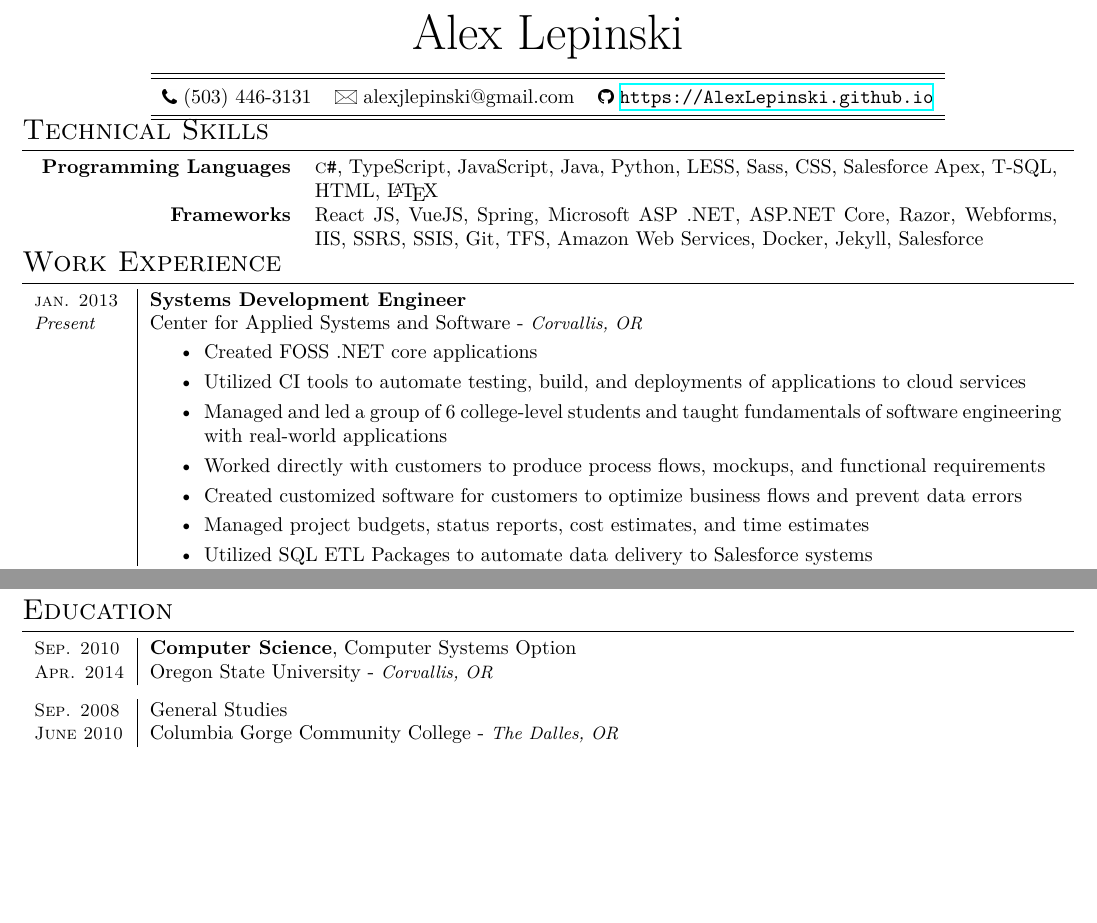
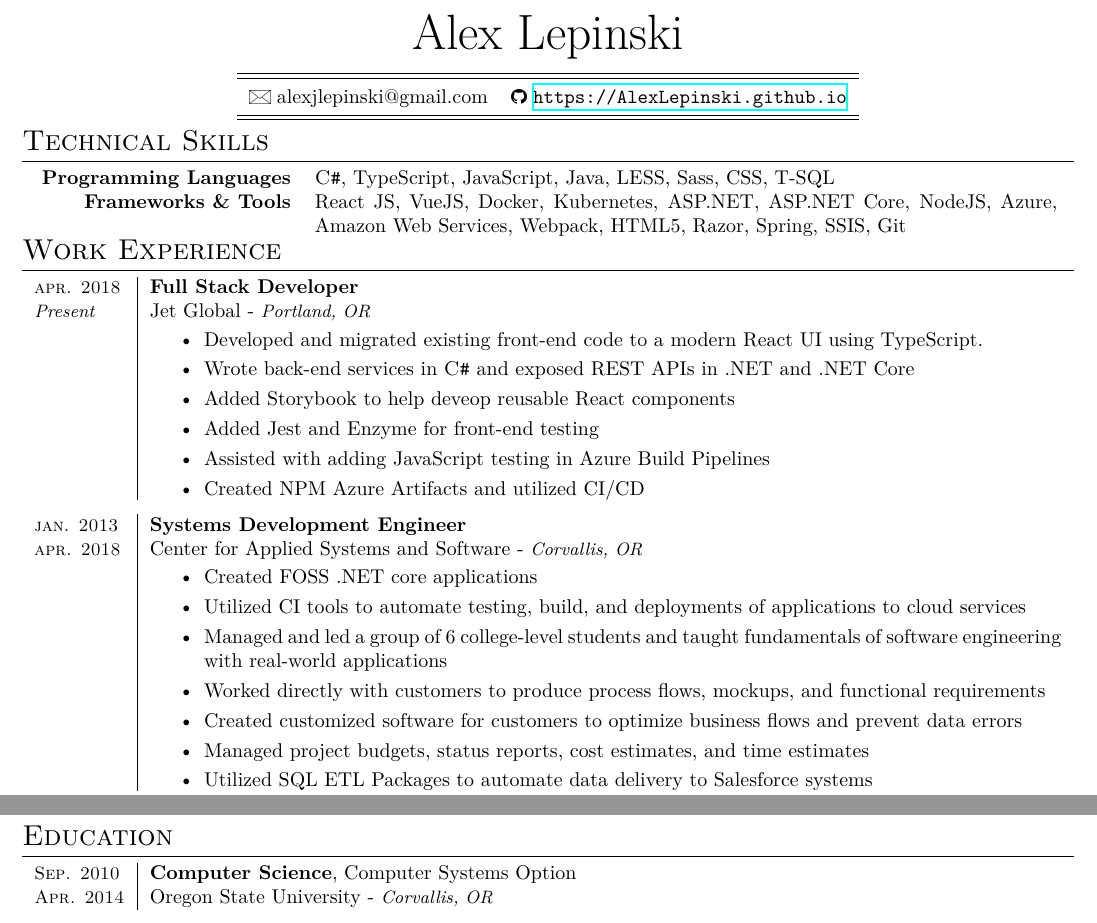
Before and after one commit to alexlepinski/resume, a LaTeX CV (resume.tex): two parts of the page, joined at a grey line, cut so that both start at the same text, the shorter picture padded with empty space. Compiled offline with XeLaTeX.

Commit message:
Added Jet Global to resume.

```diff
--- a/resume.tex
+++ b/resume.tex
@@ -33,6 +33,7 @@
 \newcommand{\phoneicon}{\includegraphics[height=2.5mm,keepaspectratio]{phone.png}}
 \newcommand{\emailicon}{\includegraphics[height=2.4mm,keepaspectratio]{emailicon.jpg}}
 \newcommand{\githubicon}{\includegraphics[height=2.6mm,keepaspectratio]{githubicon.png}}
+\newcommand{\linkedinicon}{\includegraphics[height=2.2mm,keepaspectratio]{linkedinicon.png}}
 
 \begin{document}
 \pagestyle{empty} % Removes page numbering
@@ -45,7 +46,6 @@
 \begin{center}{\def\arraystretch{1.5}
 \begin{tabular}{ccc}
     \hline\hline
-    \phoneicon  \space (503) 446-3131 &
     \emailicon  \space alexjlepinski@gmail.com &
     \githubicon \space \url{https://AlexLepinski.github.io}\\
 	\hline\hline
@@ -63,17 +63,16 @@
 %	TECHNICAL SKILLS
 %--------------------------------------------------------------------
 \vspace*{-\baselineskip}
-\vspace{3mm}
+\vspace{5mm}
 
 \section{Technical Skills}
 
 \begin{tabular}{rp{13.1cm}}
 \textbf{\space Programming Languages}
-	&  \textsc{c\texttt{\#}}, TypeScript, JavaScript,
-    Java, Python, LESS, Sass, CSS,
-  		Salesforce Apex, T-SQL, HTML, \LaTeX\\
-\textbf{\space Frameworks}
-	& React JS, VueJS, Spring, Microsoft ASP .NET, ASP.NET Core, Razor, Webforms, IIS, SSRS, SSIS, Git, TFS, Amazon Web Services, Docker, Jekyll, Salesforce \\
+	&  \textsc{C\texttt{\#}}, TypeScript, JavaScript,
+    Java, LESS, Sass, CSS, T-SQL\\
+\textbf{\space Frameworks \& Tools}
+	& React JS, VueJS, Docker, Kubernetes,  ASP.NET, ASP.NET Core, NodeJS, Azure, Amazon Web Services, Webpack, HTML5, Razor, Spring, SSIS, Git \\
 \end{tabular}
 \vspace*{-\baselineskip}
 \vspace{3mm}
@@ -87,8 +86,32 @@
 \section{Work Experience}
 
 \begin{sectiontable}
+{\small\textsc{apr. 2018}} & \textbf{Full Stack Developer}\\
+{\small\emph{Present}} & Jet Global - \emph{\small Portland, OR}\\
+                & \rule{0pt}{2.5ex}
+\begin{minipage}[t]{\linewidth}
+\begin{itemize} \setlength\itemsep{.3em}
+	\item Developed and migrated existing front-end code to a modern React UI using TypeScript.
+
+	\item Wrote back-end services in \textsc{C\texttt{\#}} and exposed REST APIs in .NET and .NET Core
+
+	\item Added Storybook to help deveop reusable React components
+
+	\item Added Jest and Enzyme for front-end testing
+
+	\item Assisted with adding JavaScript testing in Azure Build Pipelines
+
+	\item Created NPM Azure Artifacts and utilized CI/CD
+
+\end{itemize}
+\end{minipage}
+\end{sectiontable}
+
+%--------------------------------------------------------------------
+
+\begin{sectiontable}
 {\small\textsc{jan. 2013}} & \textbf{Systems Development Engineer}\\
-{\small\emph{Present}}  & Center for Applied Systems and Software - \emph{\small Corvallis, OR}\\
+{\small\textsc{apr. 2018}} & Center for Applied Systems and Software - \emph{\small Corvallis, OR}\\
                 & \rule{0pt}{2.5ex}
 \begin{minipage}[t]{\linewidth}
 \begin{itemize} \setlength\itemsep{.3em}
@@ -161,12 +184,4 @@ Parameters tracked included progress, admission rates, online application submis
 
 \end{sectiontable}
 
-\begin{sectiontable}
-
-{\small\textsc{Sep. 2008}} &
-General Studies\\
-{\small\textsc{June 2010}}	& Columbia Gorge Community College - \emph{\small The Dalles, OR}\\
-
-\end{sectiontable}
-
 \end{document}
```
Also changed, not shown: resume.pdf, resume.tex (4 more changed lines), 1 other file.
